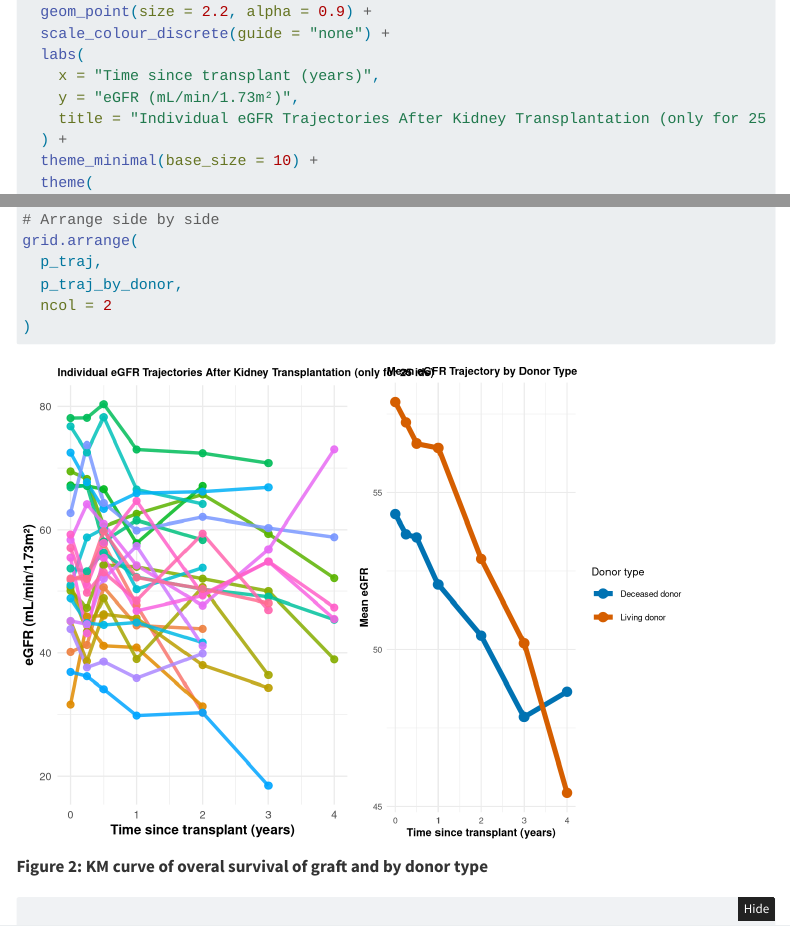
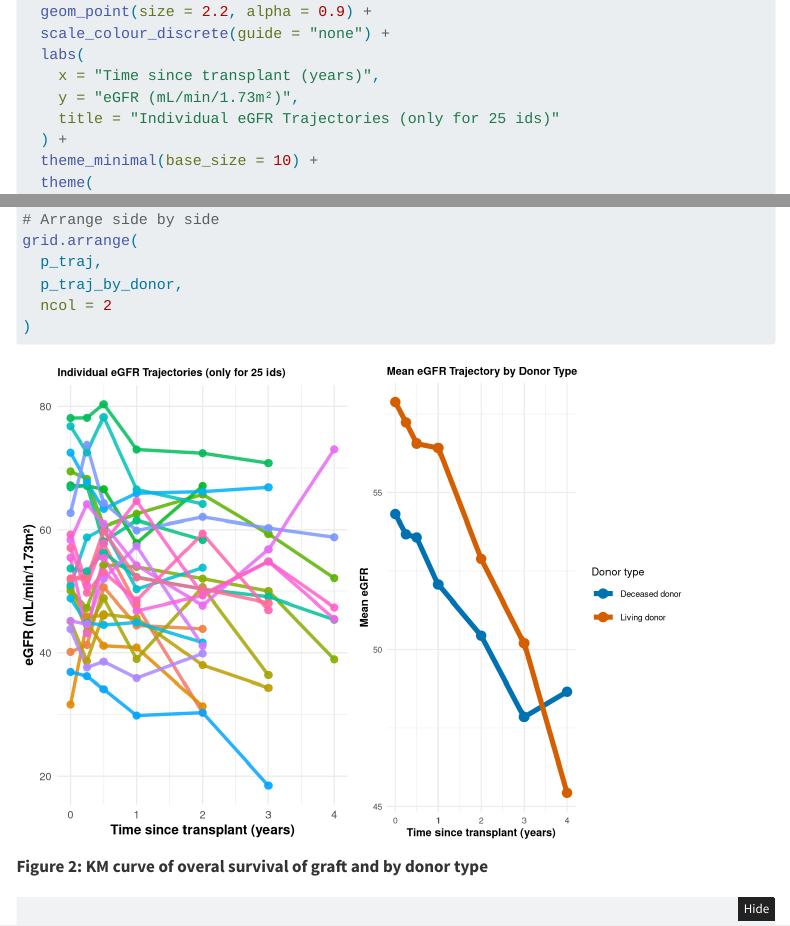
Before and after one commit to FarzanehBoroumand1/SRV-workshop, a Quarto document (lecture-04-joint-model.qmd): the page in a window 1100 px wide, from 2580 px down, and a second part further down, joined at a grey line. Rendered offline with R 4.5, knitr and Pandoc in place of Quarto, with nearby package versions; folded parts are opened; menus at the side of the page are left out.

Commit message:
Complete Lecture 4

```diff
--- a/lecture-04-joint-model.qmd
+++ b/lecture-04-joint-model.qmd
@@ -134,7 +134,7 @@ p_traj <- dat_long %>%
   labs(
     x = "Time since transplant (years)",
     y = "eGFR (mL/min/1.73m²)",
-    title = "Individual eGFR Trajectories After Kidney Transplantation (only for 25 ids)"
+    title = "Individual eGFR Trajectories (only for 25 ids)"
   ) +
   theme_minimal(base_size = 10) +
   theme(
```
Also changed, not shown: docs/search.json, 2 other files.
